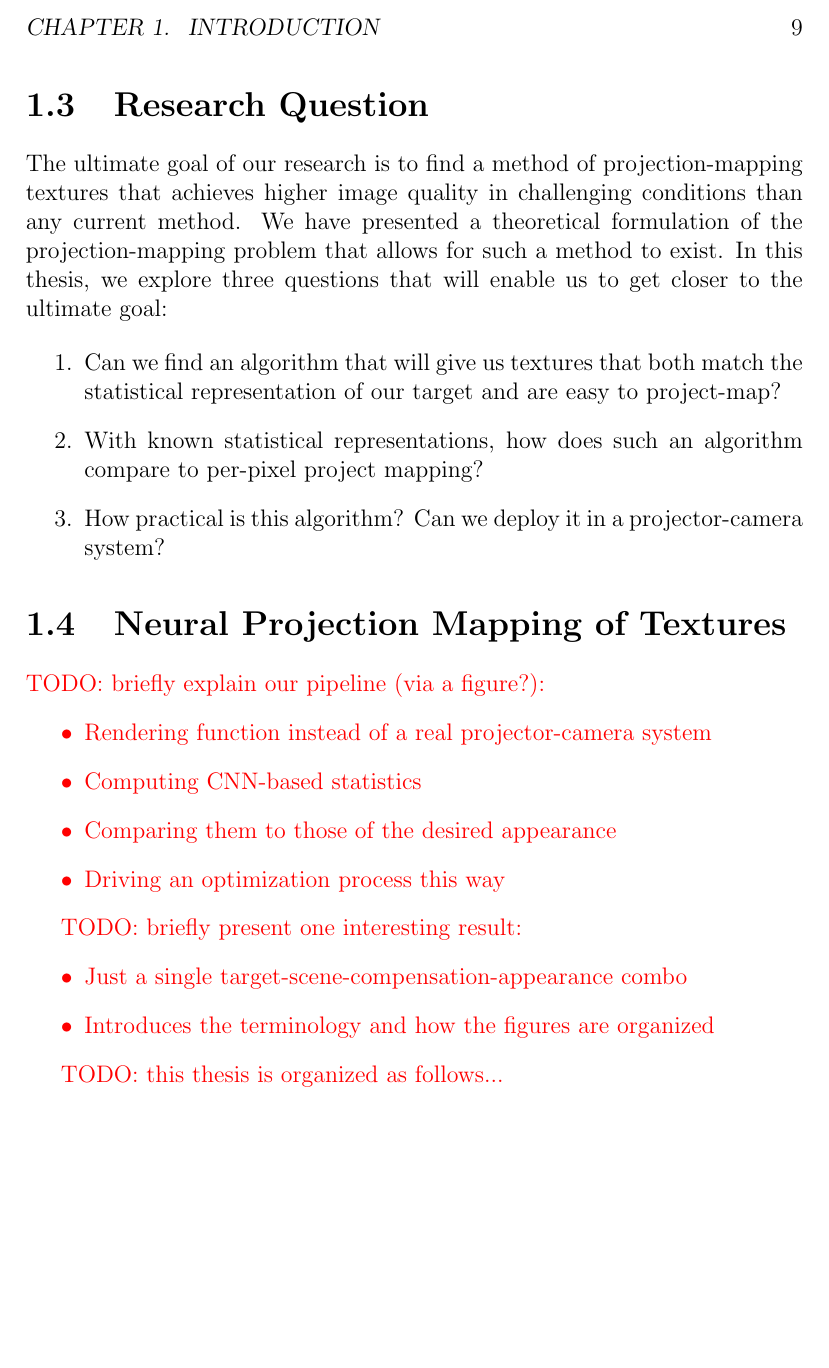
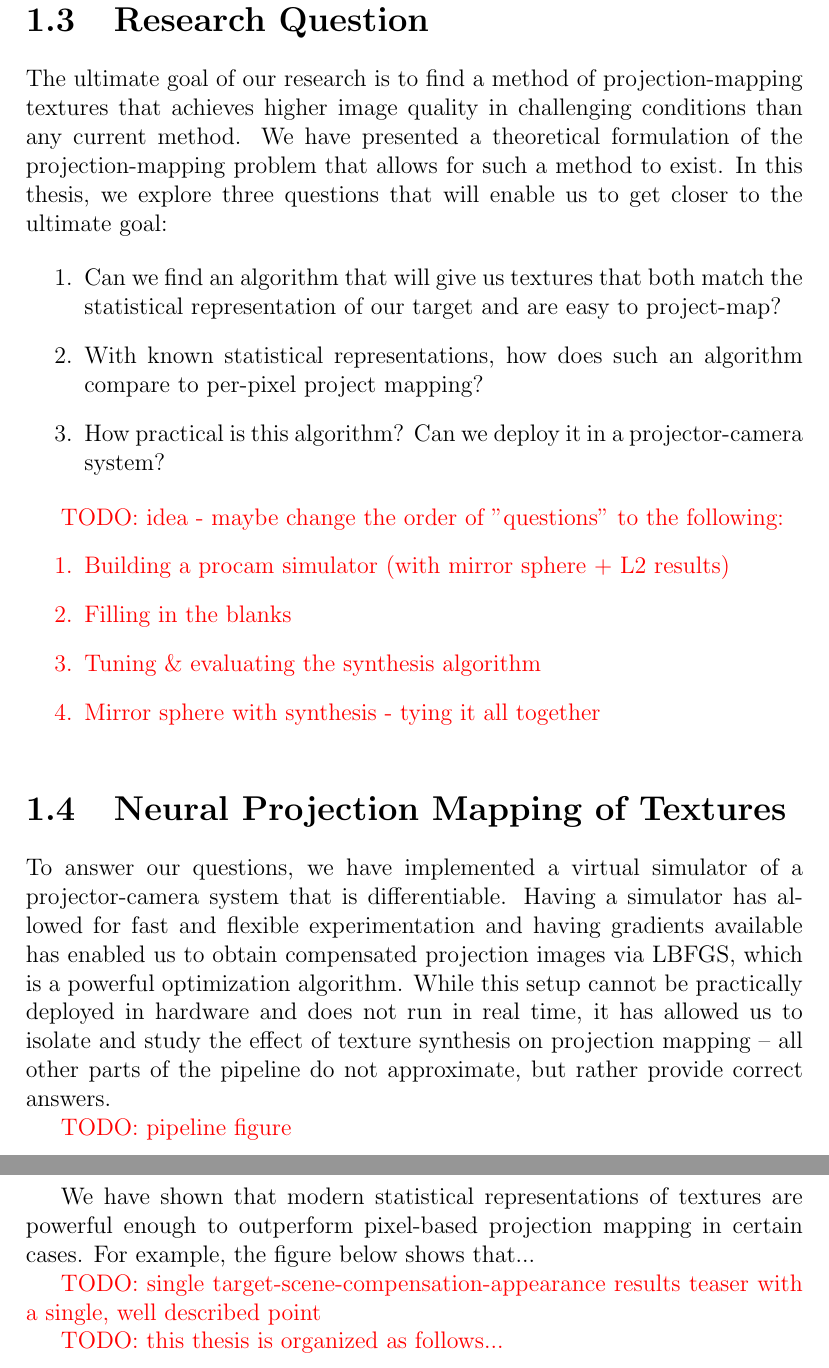
Before and after one commit to honzukka/Masters-Thesis, a LaTeX thesis (thesis.tex, which reads 1introduction.tex): part of page 9 of 14 before the commit and two parts of pages 9 and 10 of 15 after it, the two joined at a grey line, cut at the place of the change, the shorter picture padded with empty space. Compiled offline with pdfLaTeX.

Commit message:
Complete first rough draft of introduction

```diff
--- a/1introduction.tex
+++ b/1introduction.tex
@@ -92,23 +92,24 @@ The ultimate goal of our research is to find a method of projection-mapping text
     \item How practical is this algorithm? Can we deploy it in a projector-camera system?
 \end{enumerate}
 
+{\color{red} TODO: idea - maybe change the order of "questions" to the following:
+    \begin{enumerate}
+        \item Building a procam simulator (with mirror sphere + L2 results)
+        \item Filling in the blanks
+        \item Tuning \& evaluating the synthesis algorithm
+        \item Mirror sphere with synthesis - tying it all together
+    \end{enumerate}
+}
+
 \section{Neural Projection Mapping of Textures}
 \label{section:intro-neural_projection_mapping}
 
-{\color{red} TODO: briefly explain our pipeline (via a figure?):
-    \begin{itemize}
-        \item Rendering function instead of a real projector-camera system
-        \item Computing CNN-based statistics
-        \item Comparing them to those of the desired appearance
-        \item Driving an optimization process this way
-    \end{itemize}
-}
+To answer our questions, we have implemented a virtual simulator of a projector-camera system that is differentiable. Having a simulator has allowed for fast and flexible experimentation and having gradients available has enabled us to obtain compensated projection images via LBFGS, which is a powerful optimization algorithm. While this setup cannot be practically deployed in hardware and does not run in real time, it has allowed us to isolate and study the effect of texture synthesis on projection mapping -- all other parts of the pipeline do not approximate, but rather provide correct answers.
 
-{\color{red} TODO: briefly present one interesting result:
-    \begin{itemize}
-        \item Just a single target-scene-compensation-appearance combo
-        \item Introduces the terminology and how the figures are organized
-    \end{itemize}
-}
+{\color{red} TODO: pipeline figure}
+
+We have shown that modern statistical representations of textures are powerful enough to outperform pixel-based projection mapping in certain cases. For example, the figure below shows that...
+
+{\color{red} TODO: single target-scene-compensation-appearance results teaser with a single, well described point}
 
 {\color{red} TODO: this thesis is organized as follows...}
```
Also changed, not shown: 1introduction.tex (2 more changed lines).
